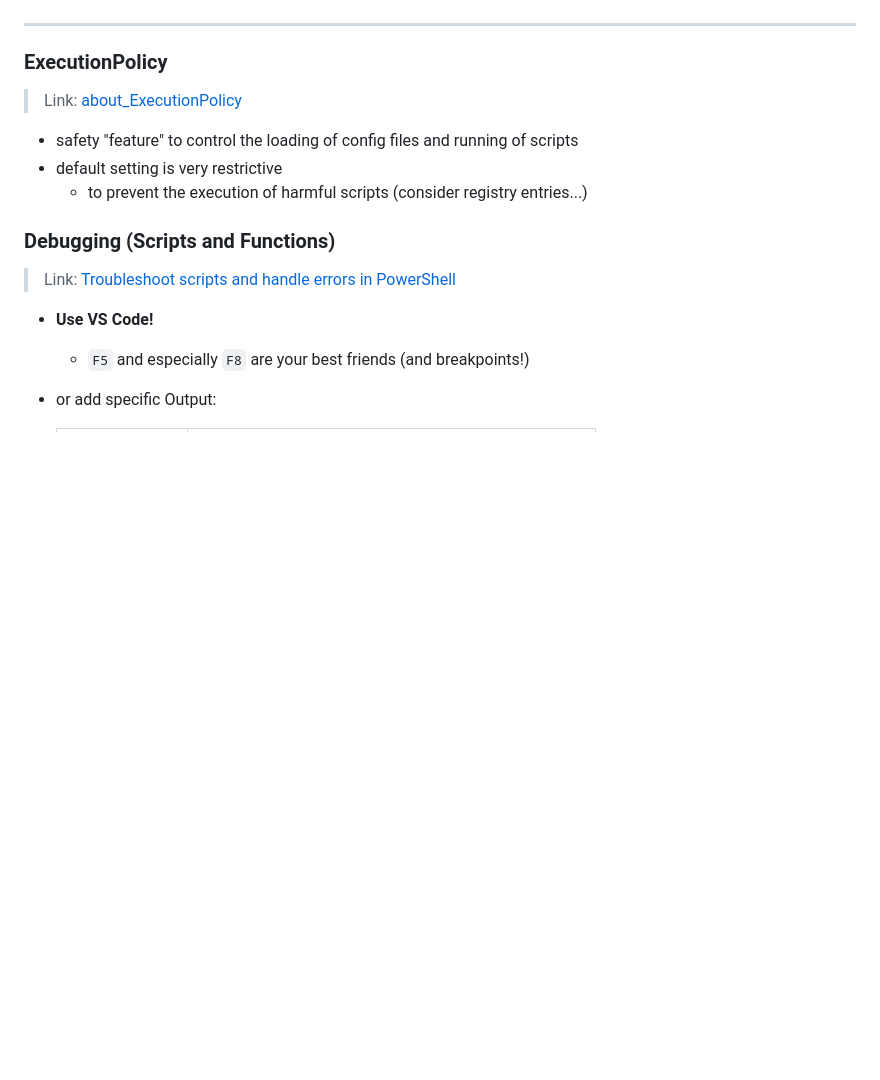
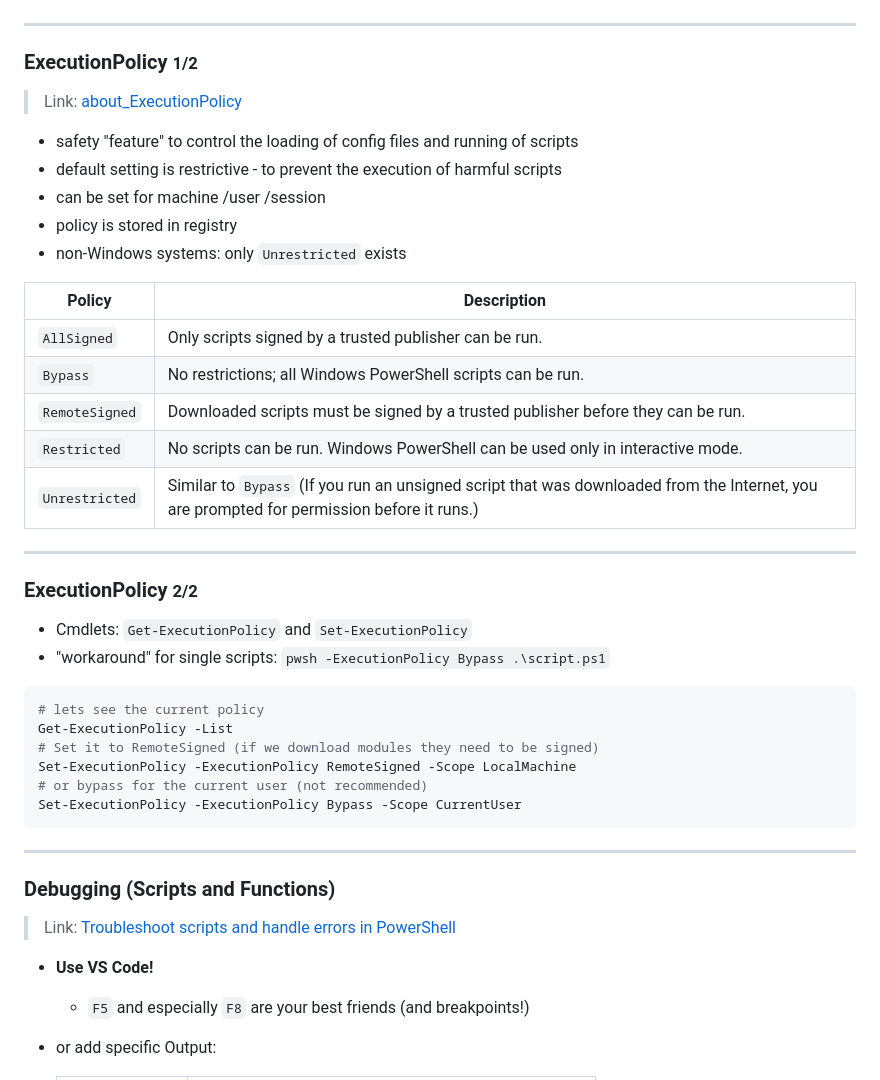
Before and after one commit to litec-hasp/powershell-intro, a Markdown page: 04-Scripts_Modules/readme.md, the part around the change. Rendered like a GitHub page; blank space fills up the shorter version.

Commit message:
feat: added exec policy info

````diff
--- a/04-Scripts_Modules/readme.md
+++ b/04-Scripts_Modules/readme.md
@@ -61,16 +61,41 @@ Get-SystemEvent -ComputerName $env:computername
 
 ---
 
-### ExecutionPolicy
+### ExecutionPolicy <small>1/2</small>
 
 > Link: [about_ExecutionPolicy](https://learn.microsoft.com/en-us/powershell/module/microsoft.powershell.core/about/about_execution_policies?view=powershell-7.2)
 
 - safety "feature" to control the loading  of config files and running of scripts
-- default setting is very restrictive
-  - to prevent the execution of harmful scripts (consider registry entries...)
+- default setting is restrictive - to prevent the execution of harmful scripts
+- can be set for machine /user /session
+- policy is stored in registry
+- non-Windows systems: only `Unrestricted` exists
 
+| Policy         | Description                                                  |
+| -------------- | ------------------------------------------------------------ |
+| `AllSigned`    | Only scripts signed by a trusted publisher can be run.       |
+| `Bypass`       | No restrictions; all Windows PowerShell scripts can be run.  |
+| `RemoteSigned` | Downloaded scripts must be signed by a trusted publisher before they can be run. |
+| `Restricted`   | No scripts can be run. Windows PowerShell can be used only in interactive mode. |
+| `Unrestricted` | Similar to `Bypass` (If you run an unsigned script that was downloaded from the Internet, you are prompted for permission before it runs.) |
 
+---
 
+### ExecutionPolicy <small>2/2</small>
+
+- Cmdlets: `Get-ExecutionPolicy` and `Set-ExecutionPolicy`
+- "workaround" for single scripts: `pwsh -ExecutionPolicy Bypass .\script.ps1`
+
+```powershell
+# lets see the current policy
+Get-ExecutionPolicy -List
+# Set it to RemoteSigned (if we download modules they need to be signed)
+Set-ExecutionPolicy -ExecutionPolicy RemoteSigned -Scope LocalMachine
+# or bypass for the current user (not recommended)
+Set-ExecutionPolicy -ExecutionPolicy Bypass -Scope CurrentUser
+```
+
+---
 
 
 ### Debugging (Scripts and Functions)
````
